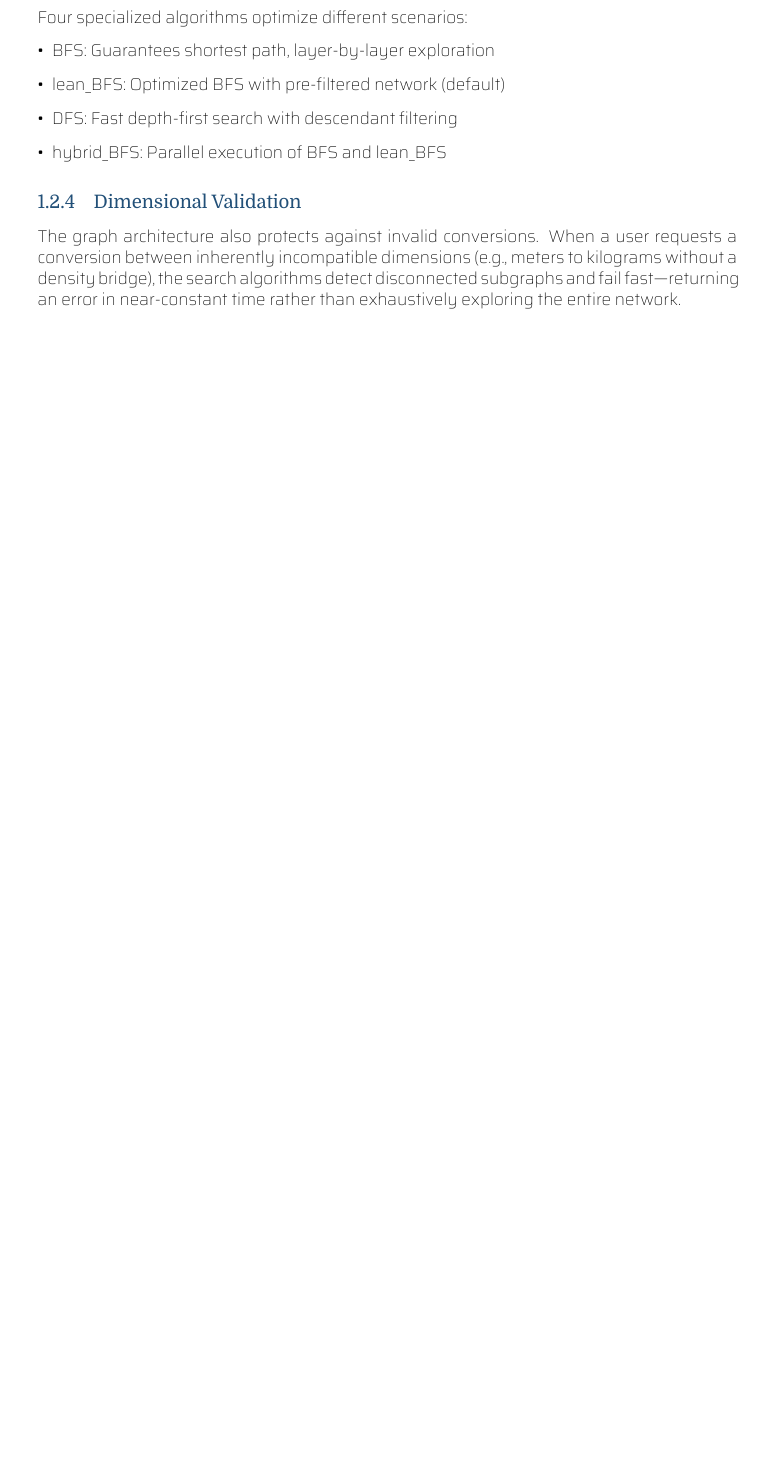
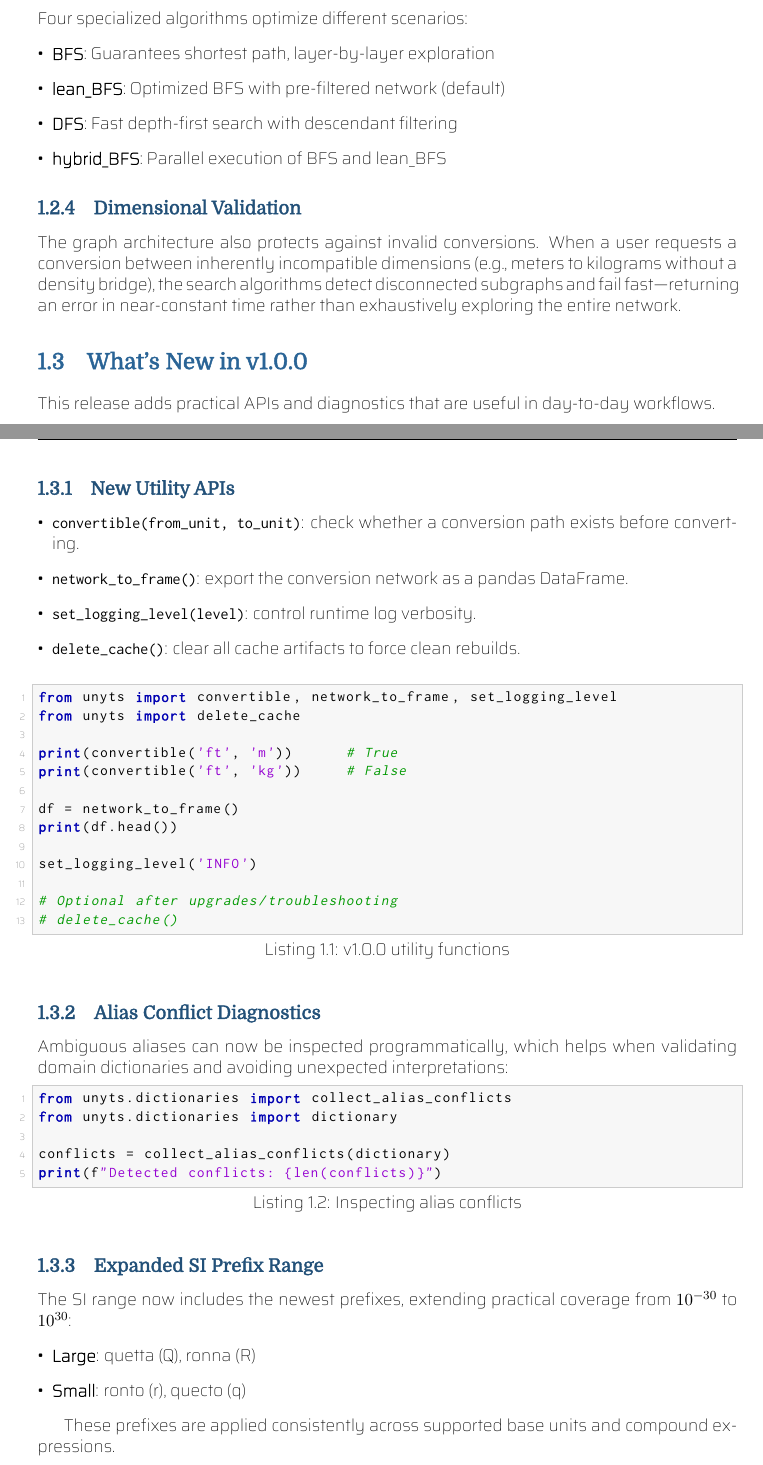
Before and after one commit to ayaranitram/unyts, a LaTeX thesis (docs/UNYTS_User_Manual_Enhanced.tex): part of page 7 of 61 before the commit and two parts of pages 7 and 8 of 62 after it, the two joined at a grey line, cut so that both start at the same text, the shorter picture padded with empty space. Compiled offline with LuaLaTeX; a missing font is replaced by an installed copy or a similar font.

Commit message:
Update user manual for unyts 1.0.0

```diff
--- a/docs/UNYTS_User_Manual_Enhanced.tex
+++ b/docs/UNYTS_User_Manual_Enhanced.tex
@@ -93,14 +99,14 @@
 % Headers and footers
 \pagestyle{fancy}
 \fancyhf{}
-\fancyhead[LE,RO]{\sffamily\thepage}
-\fancyhead[RE]{\sffamily\nouppercase{\leftmark}}
-\fancyhead[LO]{\sffamily\nouppercase{\rightmark}}
+\fancyhead[L]{\sffamily\nouppercase{\rightmark}}
+\fancyhead[R]{\sffamily\thepage}
+\setlength{\headheight}{14pt}
 \renewcommand{\headrulewidth}{0.4pt}
 
 \title{\sffamily\Huge\bfseries unyts User Manual}
 \author{unyts Project}
-\date{March 5, 2026 \\ Version 0.10.1}
+\date{April 7, 2026 \\ Version 1.0.0}
 
 \begin{document}
 
@@ -213,6 +219,54 @@ Four specialized algorithms optimize different scenarios:
 \subsection{Dimensional Validation}
 The graph architecture also protects against invalid conversions. When a user requests a conversion between inherently incompatible dimensions (e.g., meters to kilograms without a density bridge), the search algorithms detect disconnected subgraphs and fail fast---returning an error in near-constant time rather than exhaustively exploring the entire network.
 
+\section{What's New in v1.0.0}
+
+This release adds practical APIs and diagnostics that are useful in day-to-day workflows.
+
+\subsection{New Utility APIs}
+\begin{itemize}[leftmargin=*]
+  \item \texttt{convertible(from\_unit, to\_unit)}: check whether a conversion path exists before converting.
+  \item \texttt{network\_to\_frame()}: export the conversion network as a pandas DataFrame.
+  \item \texttt{set\_logging\_level(level)}: control runtime log verbosity.
+  \item \texttt{delete\_cache()}: clear all cache artifacts to force clean rebuilds.
+\end{itemize}
+
+\begin{lstlisting}[style=pythonstyle, caption={v1.0.0 utility functions}]
+from unyts import convertible, network_to_frame, set_logging_level
+from unyts import delete_cache
+
+print(convertible('ft', 'm'))      # True
+print(convertible('ft', 'kg'))     # False
+
+df = network_to_frame()
+print(df.head())
+
+set_logging_level('INFO')
+
+# Optional after upgrades/troubleshooting
+# delete_cache()
+\end{lstlisting}
+
+\subsection{Alias Conflict Diagnostics}
+Ambiguous aliases can now be inspected programmatically, which helps when validating domain dictionaries and avoiding unexpected interpretations:
+
+\begin{lstlisting}[style=pythonstyle, caption={Inspecting alias conflicts}]
+from unyts.dictionaries import collect_alias_conflicts
+from unyts.dictionaries import dictionary
+
+conflicts = collect_alias_conflicts(dictionary)
+print(f"Detected conflicts: {len(conflicts)}")
+\end{lstlisting}
+
+\subsection{Expanded SI Prefix Range}
+The SI range now includes the newest prefixes, extending practical coverage from $10^{-30}$ to $10^{30}$:
+\begin{itemize}[leftmargin=*]
+  \item \textbf{Large}: quetta (Q), ronna (R)
+  \item \textbf{Small}: ronto (r), quecto (q)
+\end{itemize}
+
+These prefixes are applied consistently across supported base units and compound expressions.
+
 \section{Use Cases}
 
 \texttt{unyts} excels in:
```
Also changed, not shown: docs/UNYTS_User_Manual_Enhanced.pdf, docs/UNYTS_User_Manual_Enhanced.tex (18 more changed lines), 4 other files.
